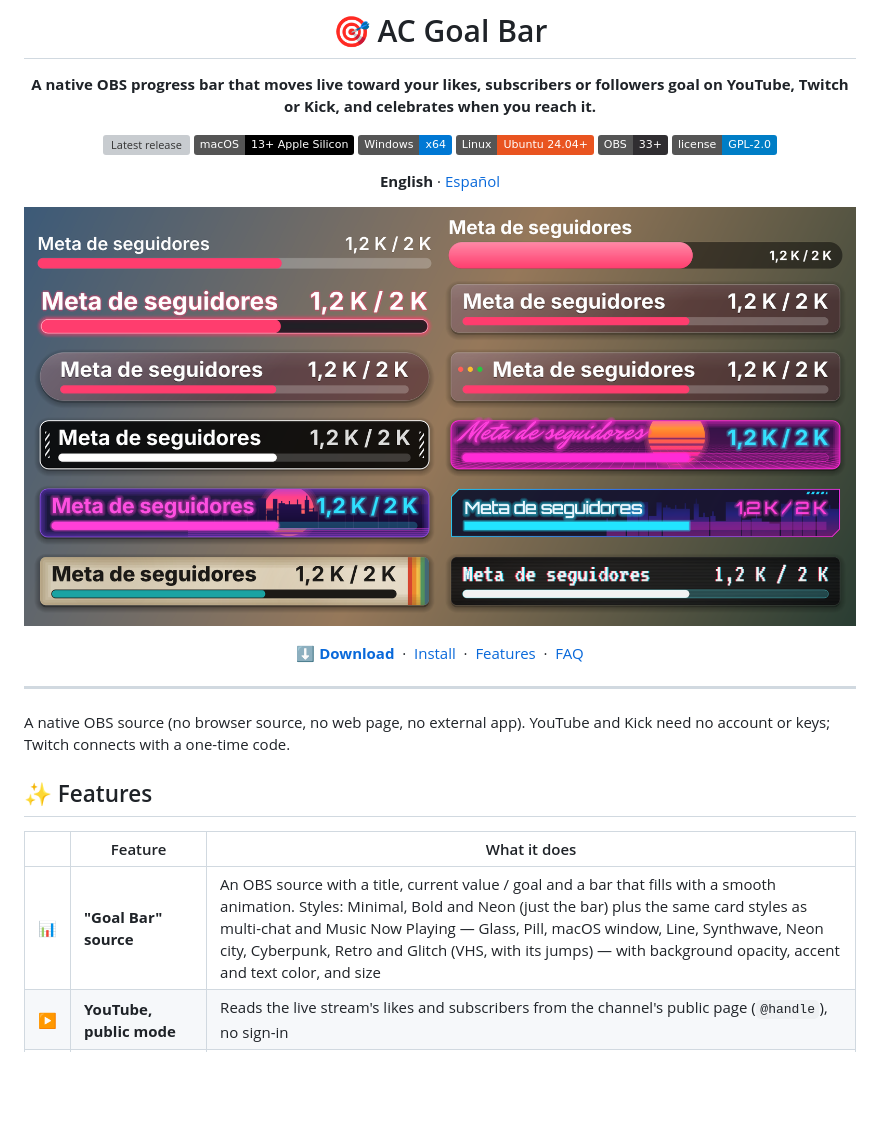
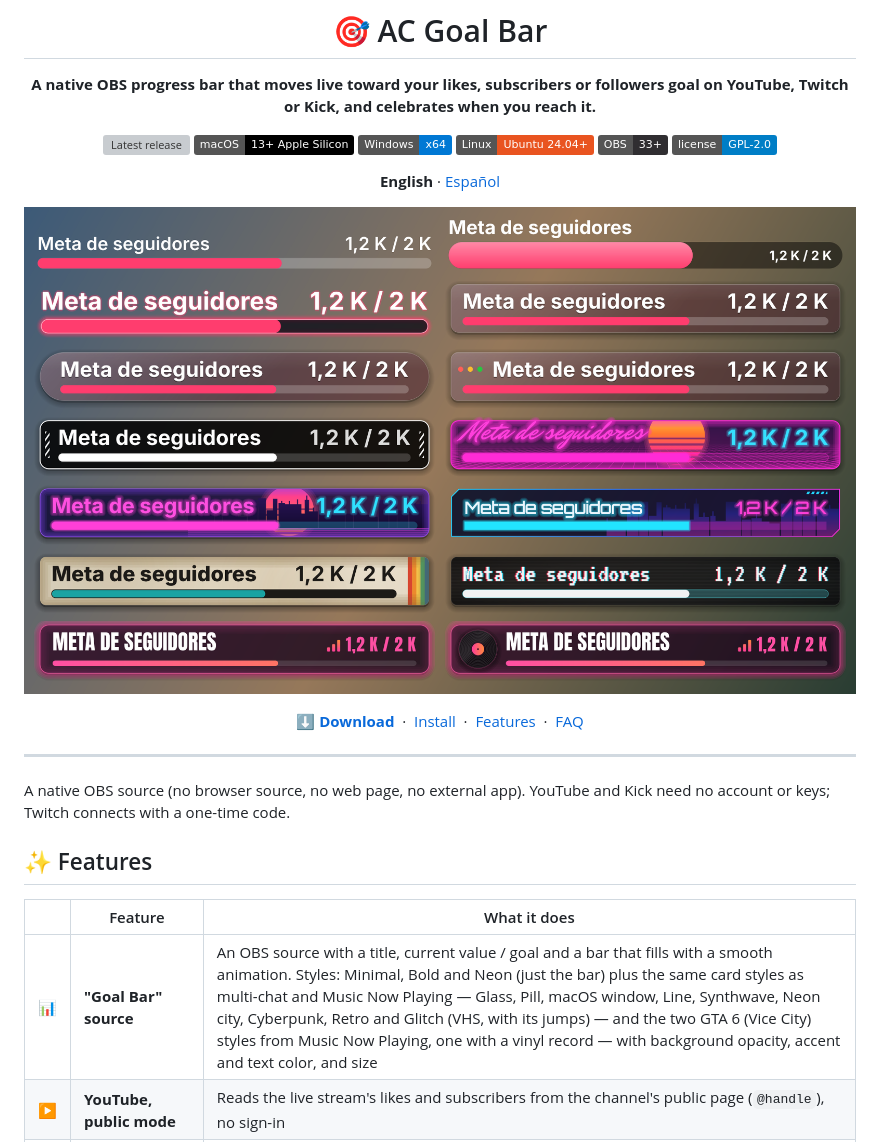
Before and after one commit to alejox/alejox-obs-goal-bar-, a Markdown page: README.md, the part around the change. Rendered like a GitHub page; pictures changed too: docs/goal-bar.png; badges without logos; blank space fills up the shorter version; grey boxes are pictures that could not be loaded.

```diff
--- a/README.md
+++ b/README.md
@@ -27,7 +27,7 @@ A native OBS source (no browser source, no web page, no external app). YouTube a
 
 | | Feature | What it does |
 |:-:|---------|--------------|
-| 📊 | **"Goal Bar" source** | An OBS source with a title, current value / goal and a bar that fills with a smooth animation. Styles: Minimal, Bold and Neon (just the bar) plus the same card styles as multi-chat and Music Now Playing — Glass, Pill, macOS window, Line, Synthwave, Neon city, Cyberpunk, Retro and Glitch (VHS, with its jumps) — with background opacity, accent and text color, and size |
+| 📊 | **"Goal Bar" source** | An OBS source with a title, current value / goal and a bar that fills with a smooth animation. Styles: Minimal, Bold and Neon (just the bar) plus the same card styles as multi-chat and Music Now Playing — Glass, Pill, macOS window, Line, Synthwave, Neon city, Cyberpunk, Retro and Glitch (VHS, with its jumps) — and the two GTA 6 (Vice City) styles from Music Now Playing, one with a vinyl record — with background opacity, accent and text color, and size |
 | ▶️ | **YouTube, public mode** | Reads the live stream's likes and subscribers from the channel's public page (`@handle`), no sign-in |
 | 🟣 | **Twitch** | Followers and subscribers through the official API. Connect your account with a code on twitch.tv/activate |
 | 🟢 | **Kick** | Followers and viewers of any channel, no Kick account or app needed (undocumented public endpoint, see below) |
```
Also changed, not shown: README.es.md (+1 -1 lines), odd/tasks/goal-bar.md (+1 -0 lines), 12 other files.
